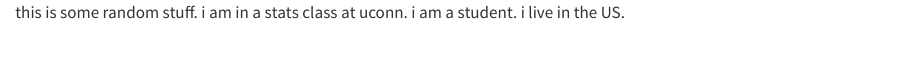
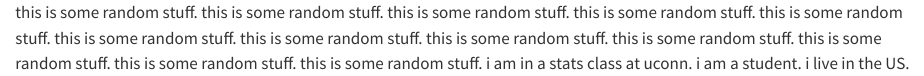
Before and after one commit to statds/01-git-practice-GarrickHoo, a Quarto document (add.qmd): the page in a window 1100 px wide, from its top. Rendered offline with R 4.5, knitr and Pandoc in place of Quarto, with nearby package versions.

Commit message:
long line

```diff
--- a/add.qmd
+++ b/add.qmd
@@ -1,4 +1,4 @@
-this is some random stuff.
+this is some random stuff. this is some random stuff. this is some random stuff. this is some random stuff. this is some random stuff. this is some random stuff. this is some random stuff. this is some random stuff. this is some random stuff. this is some random stuff. this is some random stuff. this is some random stuff.
 i am in a stats class at uconn.
 i am a student.
 i live in the US.
```
